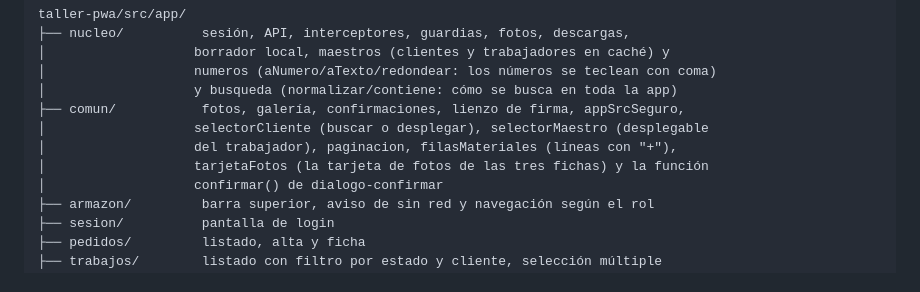
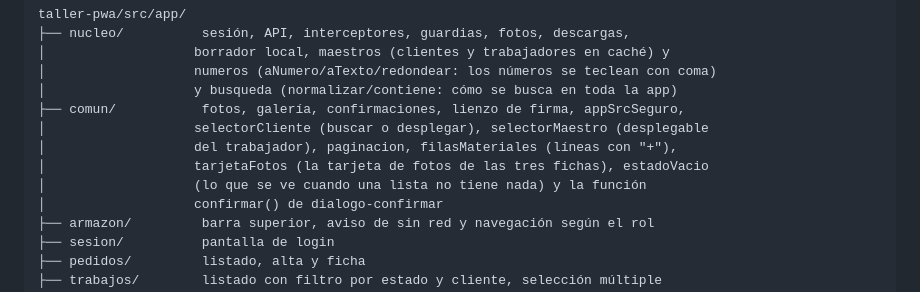
Before and after one commit to CarlosM-upm/Taller, a Markdown page: taller-herreria/AGENTS.md, the part around one of its changes. GitHub-like rendering.

```diff
--- a/taller-herreria/AGENTS.md
+++ b/taller-herreria/AGENTS.md
@@ -128,7 +128,8 @@ taller-pwa/src/app/
 ├── comun/           fotos, galería, confirmaciones, lienzo de firma, appSrcSeguro,
 │                   selectorCliente (buscar o desplegar), selectorMaestro (desplegable
 │                   del trabajador), paginacion, filasMateriales (líneas con "+"),
-│                   tarjetaFotos (la tarjeta de fotos de las tres fichas) y la función
+│                   tarjetaFotos (la tarjeta de fotos de las tres fichas), estadoVacio
+│                   (lo que se ve cuando una lista no tiene nada) y la función
 │                   confirmar() de dialogo-confirmar
 ├── armazon/         barra superior, aviso de sin red y navegación según el rol
 ├── sesion/          pantalla de login
```
Also changed, not shown: other parts of taller-herreria/AGENTS.md (+40 -4 lines).
